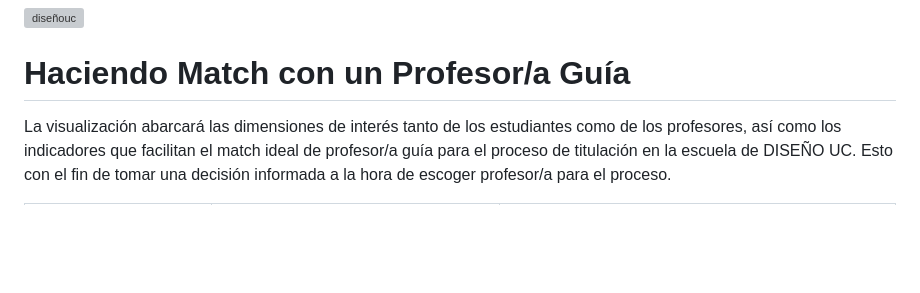
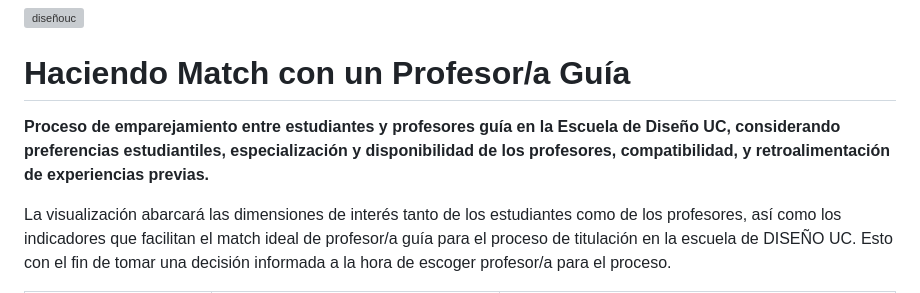
Before and after one commit to fsoti/Clases-finales, a Markdown page: README.md, the part around the change. GitHub-like rendering; blank space fills up the shorter version; grey boxes are pictures that could not be loaded.

```diff
--- a/README.md
+++ b/README.md
@@ -3,6 +3,8 @@
 ----
 ![diseñouc](https://liderazgoescolar.uc.cl/images/Formacion/DDLE/UC.png)
 # Haciendo Match con un Profesor/a Guía
+
+**Proceso de emparejamiento entre estudiantes y profesores guía en la Escuela de Diseño UC, considerando preferencias estudiantiles, especialización y disponibilidad de los profesores, compatibilidad, y retroalimentación de experiencias previas.**
 
 La visualización abarcará las dimensiones de interés tanto de los estudiantes como de los profesores, así como los indicadores que facilitan el match ideal de profesor/a guía para el proceso de titulación en la escuela de DISEÑO UC. Esto con el fin de tomar una decisión informada a la hora de escoger profesor/a para el proceso.
 
```
